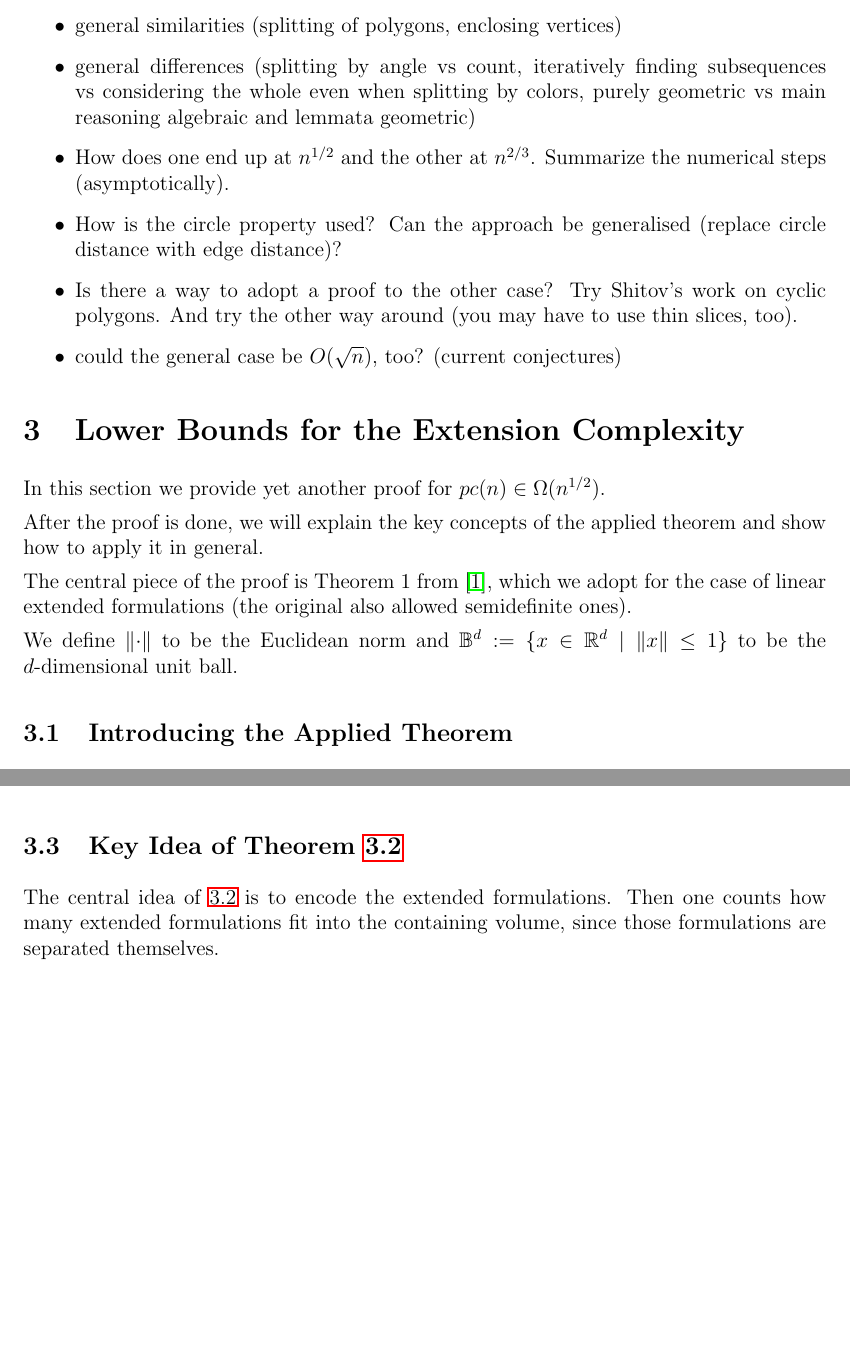
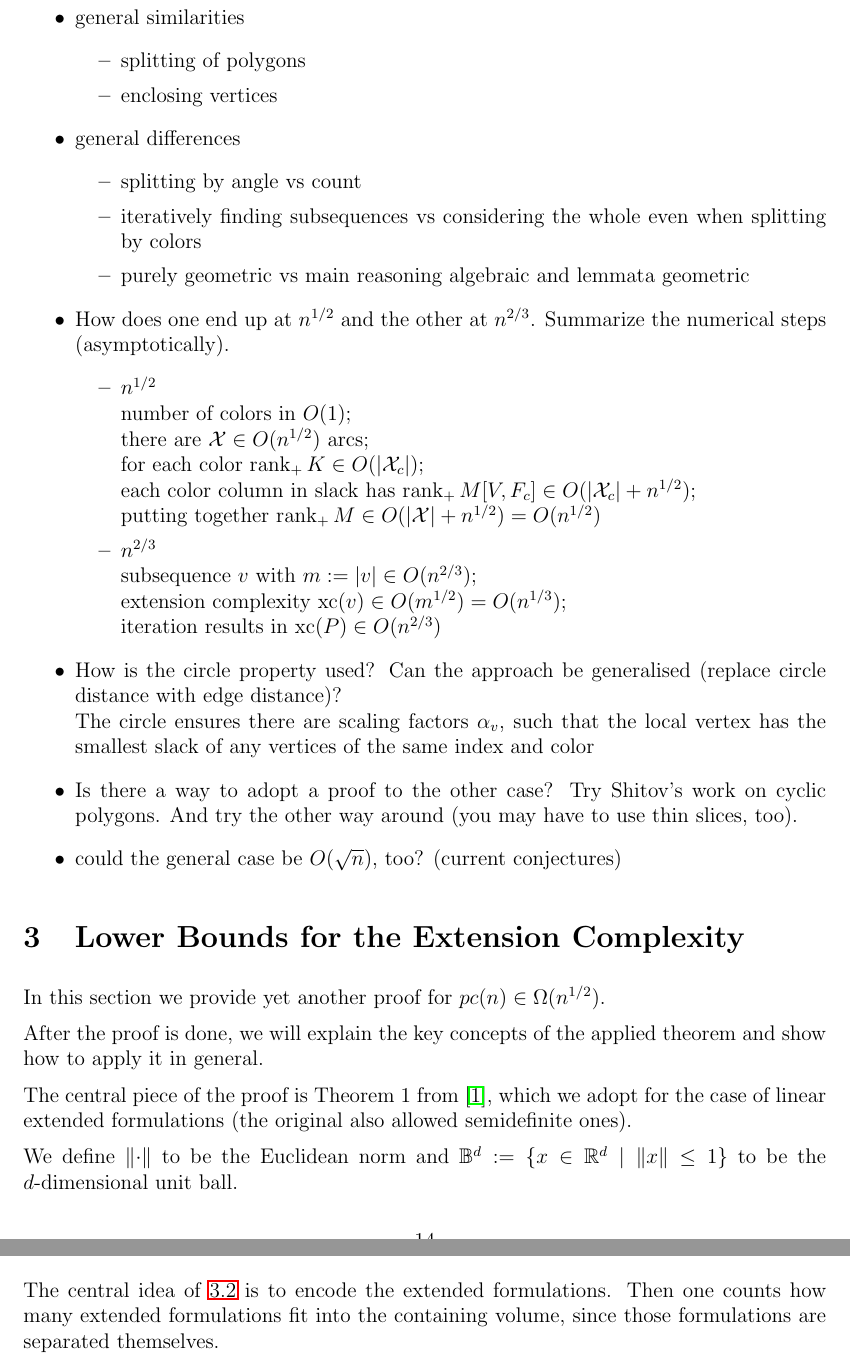
Before and after one commit to Josef37/extension-complexity-of-convex-n-gons, a LaTeX document (main.tex, which reads sections/upper-bounds/comparison.tex): two parts of pages 18 and 20 of 22 before the commit and two parts of pages 18 and 21 of 22 after it, joined at a grey line, cut so that both start at the same text, the shorter picture padded with empty space. Compiled offline with pdfLaTeX.

Commit message:
Add numerical analysis to comparison draft

```diff
--- a/sections/upper-bounds/comparison.tex
+++ b/sections/upper-bounds/comparison.tex
@@ -1,11 +1,35 @@
 \subsection{Comparison}
 % todo @ March 19 to 20
 
+% \cite{shitov2020sublinear,kwan2020extension}
+
 \begin{itemize}
-  \item general similarities (splitting of polygons, enclosing vertices)
-  \item general differences (splitting by angle vs count, iteratively finding subsequences vs considering the whole even when splitting by colors, purely geometric vs main reasoning algebraic and lemmata geometric)
+  \item general similarities
+  \begin{itemize}
+    \item splitting of polygons
+    \item enclosing vertices
+  \end{itemize}
+  \item general differences
+  \begin{itemize}
+    \item splitting by angle vs count
+    \item iteratively finding subsequences vs considering the whole even when splitting by colors
+    \item purely geometric vs main reasoning algebraic and lemmata geometric
+  \end{itemize}
   \item How does one end up at $n^{1/2}$ and the other at $n^{2/3}$. Summarize the numerical steps (asymptotically).
-  \item How is the circle property used? Can the approach be generalised (replace circle distance with edge distance)?
+  \begin{itemize}
+    \item $n^{1/2}$\\
+    number of colors in $O(1)$;\\
+    there are $\X \in O(n^{1/2})$ arcs;\\
+    for each color $\rank_+ K \in O(\abs{\X_c})$;\\
+    each color column in slack has $\rank_+ M[V,F_c] \in O(\abs{\X_c} + n^{1/2})$;\\
+    putting together $\rank_+ M \in O(\abs{\X} + n^{1/2}) = O(n^{1/2})$
+    \item $n^{2/3}$\\
+    subsequence $v$ with $m := \abs{v} \in O(n^{2/3})$;\\
+    extension complexity $\xc(v) \in O(m^{1/2}) = O(n^{1/3})$;\\
+    iteration results in $\xc(P) \in O(n^{2/3})$
+  \end{itemize}
+  \item How is the circle property used? Can the approach be generalised (replace circle distance with edge distance)?\\
+  The circle ensures there are scaling factors $\alpha_v$, such that the local vertex has the smallest slack of any vertices of the same index and color
   \item Is there a way to adopt a proof to the other case? Try Shitov's work on cyclic polygons. And try the other way around (you may have to use thin slices, too).
   \item could the general case be $O(\sqrt{n})$, too? (current conjectures)
 \end{itemize}
```
